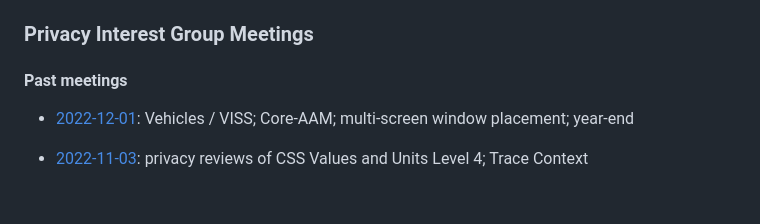
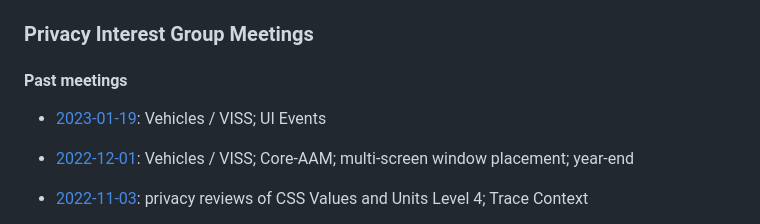
Before and after one commit to w3c/ping, a Markdown page: meetings.md, the part around the change. GitHub-like rendering; blank space fills up the shorter version.

Commit message:
minutes 19 January 2023

```diff
--- a/meetings.md
+++ b/meetings.md
@@ -6,6 +6,7 @@ layout: home
 
 #### Past meetings
 
+*  [2023-01-19](summaries/PING-minutes-20230119): Vehicles / VISS; UI Events
 *  [2022-12-01](summaries/PING-minutes-20221201): Vehicles / VISS; Core-AAM; multi-screen window placement; year-end
 *  [2022-11-03](summaries/PING-minutes-20221103): privacy reviews of CSS Values and Units Level 4; Trace Context
 *  [2022-09-12](summaries/PING-minutes-20220912): PING at TPAC
```
Also changed, not shown: summaries/PING-minutes-20230119.md (added, +115 -0 lines).
